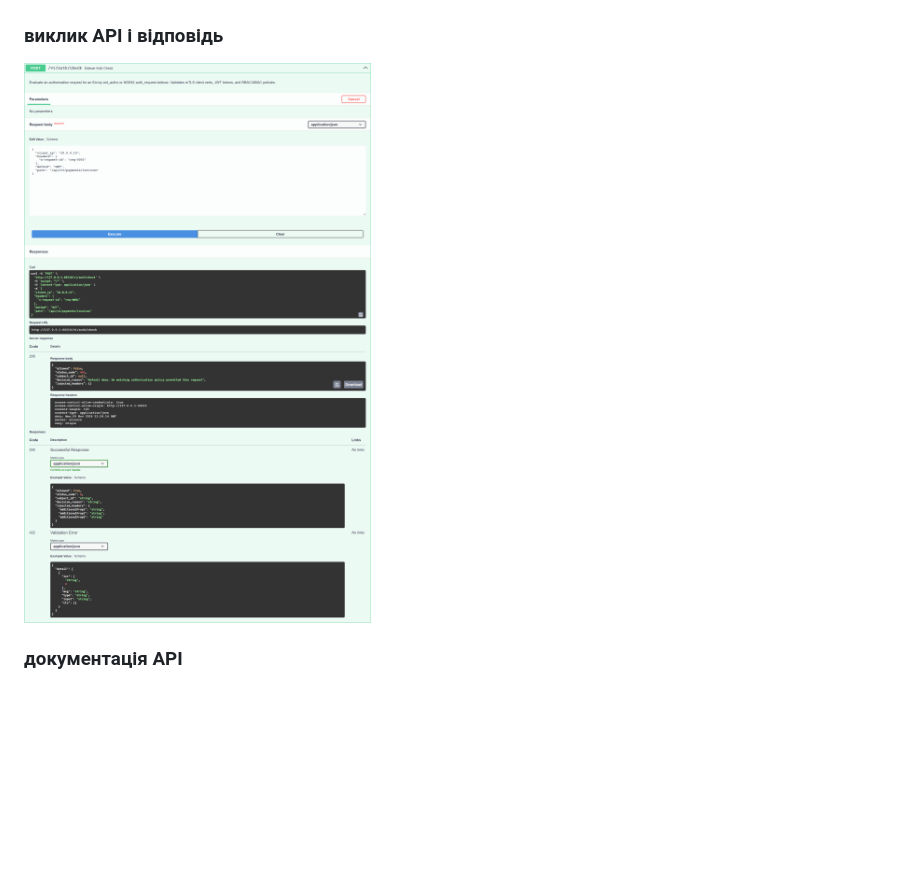
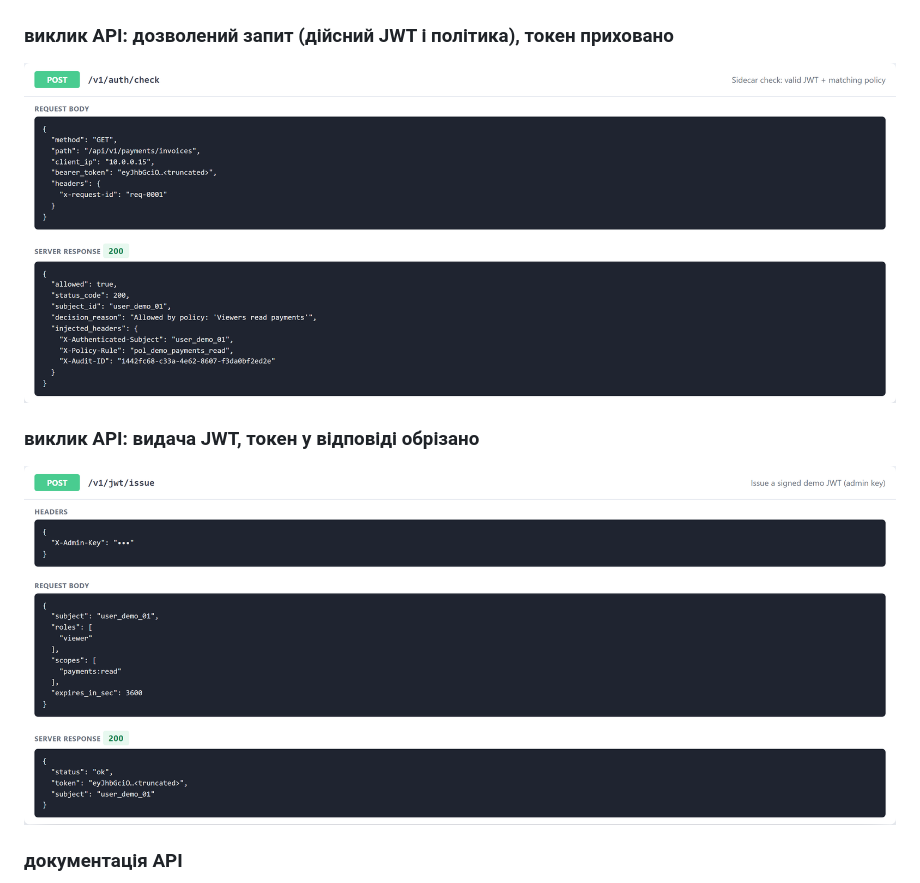
Before and after one commit to zymaneta-eng/zero-trust-access-proxy, a Markdown page: screenshots/README.md, the part around the change. Rendered like a GitHub page; pictures changed too: screenshots/03_api_call1_post-v1-auth-check.png, screenshots/03_api_call2_post-v1-jwt-issue.png (added); blank space fills up the shorter version.

Commit message:
docs: update screenshots
Co-Authored-By: Claude Opus 5.5 <noreply@anthropic.com>

```diff
--- a/screenshots/README.md
+++ b/screenshots/README.md
@@ -4,9 +4,13 @@
 
 ![підсумок тестів](01_tests.png)
 
-### виклик API і відповідь
+### виклик API: дозволений запит (дійсний JWT і політика), токен приховано
 
-![виклик API і відповідь](03_api_call1_post-v1-auth-check.png)
+![виклик API: дозволений запит (дійсний JWT і політика), токен приховано](03_api_call1_post-v1-auth-check.png)
+
+### виклик API: видача JWT, токен у відповіді обрізано
+
+![виклик API: видача JWT, токен у відповіді обрізано](03_api_call2_post-v1-jwt-issue.png)
 
 ### документація API
 
```
Also changed, not shown: README.md (+1 -1 lines).
